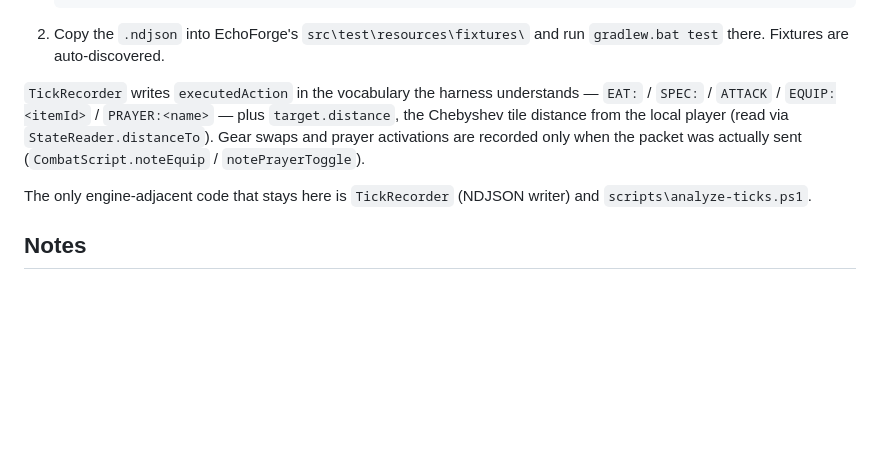
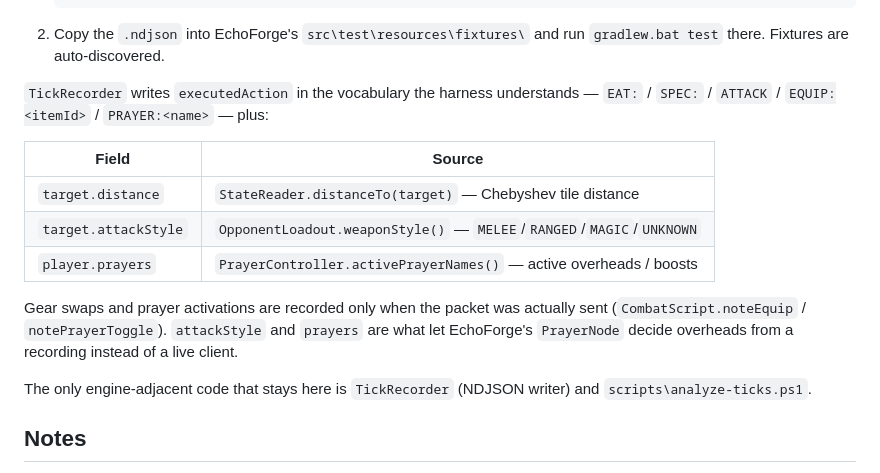
Before and after one commit to maxrevenue/maxrevenue, a Markdown page: README.md, the part around the change. GitHub-like rendering; blank space fills up the shorter version.

Commit message:
Document attackStyle/prayers NDJSON fields in the EchoForge section

```diff
--- a/README.md
+++ b/README.md
@@ -329,11 +329,18 @@ How the two talk:
    `gradlew.bat test` there. Fixtures are auto-discovered.
 
 `TickRecorder` writes `executedAction` in the vocabulary the harness understands —
-`EAT:` / `SPEC:` / `ATTACK` / `EQUIP:<itemId>` / `PRAYER:<name>` — plus
-`target.distance`, the Chebyshev tile distance from the local player (read via
-`StateReader.distanceTo`). Gear swaps and prayer activations are recorded only
-when the packet was actually sent (`CombatScript.noteEquip` /
-`notePrayerToggle`).
+`EAT:` / `SPEC:` / `ATTACK` / `EQUIP:<itemId>` / `PRAYER:<name>` — plus:
+
+| Field | Source |
+|---|---|
+| `target.distance` | `StateReader.distanceTo(target)` — Chebyshev tile distance |
+| `target.attackStyle` | `OpponentLoadout.weaponStyle()` — `MELEE`/`RANGED`/`MAGIC`/`UNKNOWN` |
+| `player.prayers` | `PrayerController.activePrayerNames()` — active overheads / boosts |
+
+Gear swaps and prayer activations are recorded only when the packet was actually
+sent (`CombatScript.noteEquip` / `notePrayerToggle`). `attackStyle` and
+`prayers` are what let EchoForge's `PrayerNode` decide overheads from a
+recording instead of a live client.
 
 The only engine-adjacent code that stays here is `TickRecorder` (NDJSON writer)
 and `scripts\analyze-ticks.ps1`.
```
